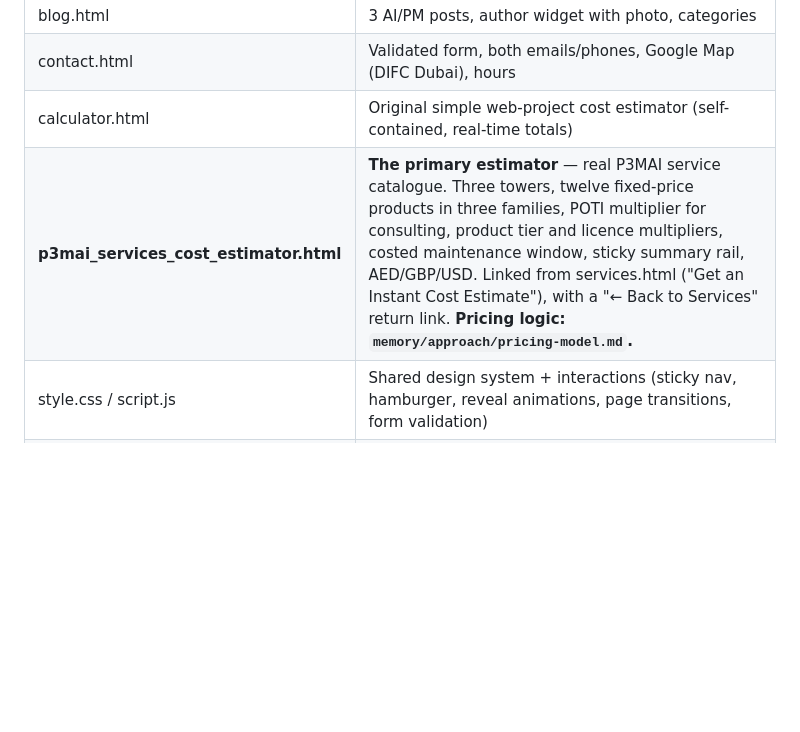
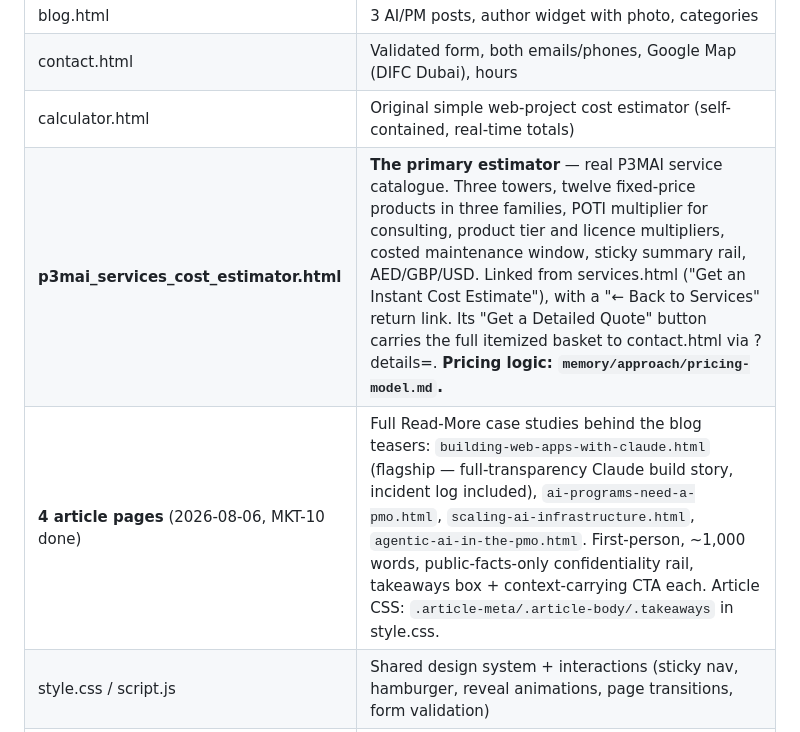
Before and after one commit to DRC63/p3mai-website, a Markdown page: memory/projects/p3mai-website.md, the part around the change. Rendered like a GitHub page; blank space fills up the shorter version.

Commit message:
Record the four live articles in project memory
Co-Authored-By: Claude Fable 5 <noreply@anthropic.com>

```diff
--- a/memory/projects/p3mai-website.md
+++ b/memory/projects/p3mai-website.md
@@ -27,7 +27,8 @@ Business website for P3MAI — Program, Project, and PMO Management in AI. Dougl
 | blog.html | 3 AI/PM posts, author widget with photo, categories |
 | contact.html | Validated form, both emails/phones, Google Map (DIFC Dubai), hours |
 | calculator.html | Original simple web-project cost estimator (self-contained, real-time totals) |
-| **p3mai_services_cost_estimator.html** | **The primary estimator** — real P3MAI service catalogue. Three towers, twelve fixed-price products in three families, POTI multiplier for consulting, product tier and licence multipliers, costed maintenance window, sticky summary rail, AED/GBP/USD. Linked from services.html ("Get an Instant Cost Estimate"), with a "← Back to Services" return link. **Pricing logic: `memory/approach/pricing-model.md`.** |
+| **p3mai_services_cost_estimator.html** | **The primary estimator** — real P3MAI service catalogue. Three towers, twelve fixed-price products in three families, POTI multiplier for consulting, product tier and licence multipliers, costed maintenance window, sticky summary rail, AED/GBP/USD. Linked from services.html ("Get an Instant Cost Estimate"), with a "← Back to Services" return link. Its "Get a Detailed Quote" button carries the full itemized basket to contact.html via ?details=. **Pricing logic: `memory/approach/pricing-model.md`.** |
+| **4 article pages** (2026-08-06, MKT-10 done) | Full Read-More case studies behind the blog teasers: `building-web-apps-with-claude.html` (flagship — full-transparency Claude build story, incident log included), `ai-programs-need-a-pmo.html`, `scaling-ai-infrastructure.html`, `agentic-ai-in-the-pmo.html`. First-person, ~1,000 words, public-facts-only confidentiality rail, takeaways box + context-carrying CTA each. Article CSS: `.article-meta/.article-body/.takeaways` in style.css. |
 | style.css / script.js | Shared design system + interactions (sticky nav, hamburger, reveal animations, page transitions, form validation) |
 | douglas.jpg | Headshot — Adobe-processed (auto-tone + background removed onto `#F6F7F9`), used on About + blog sidebar |
 
```
